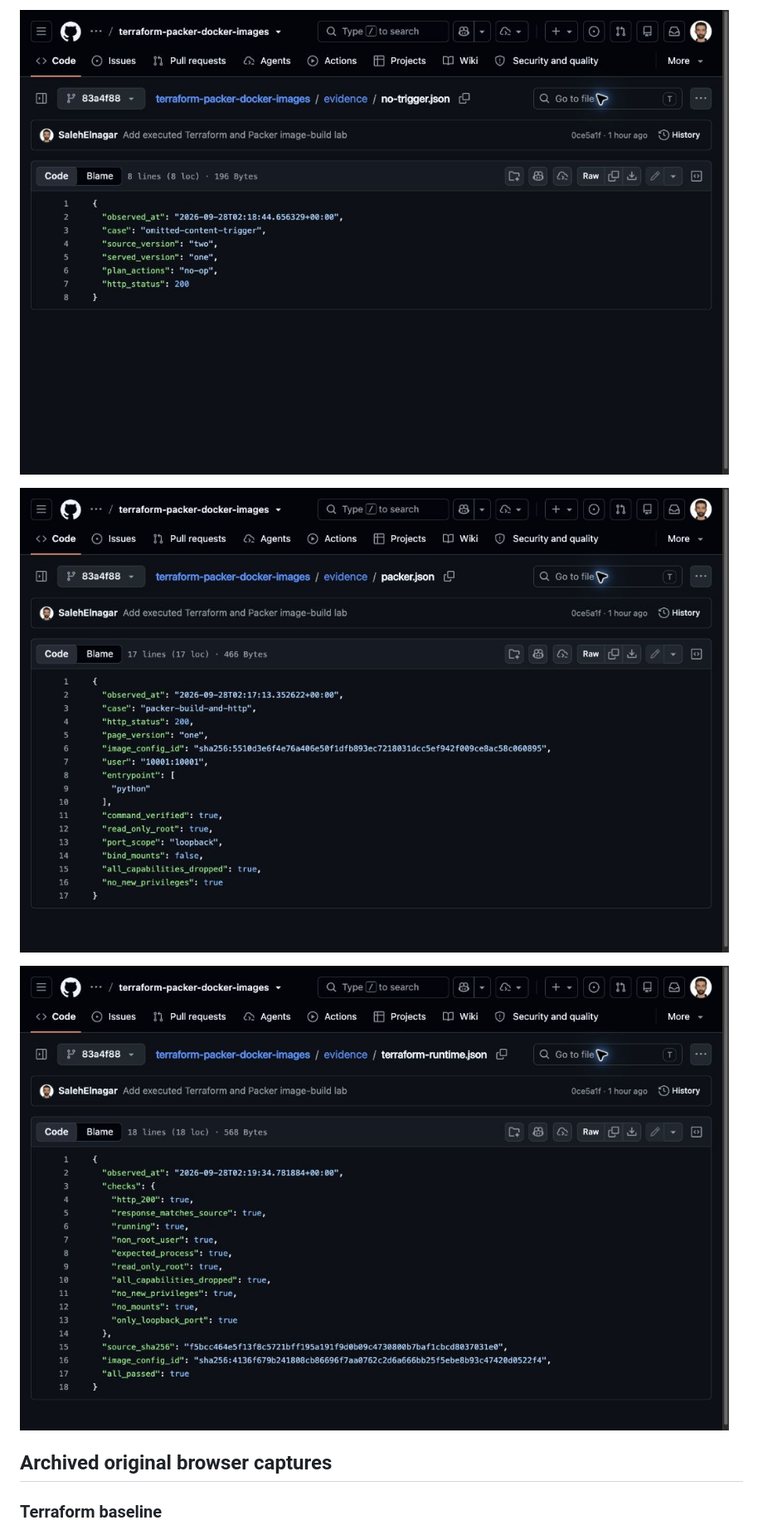
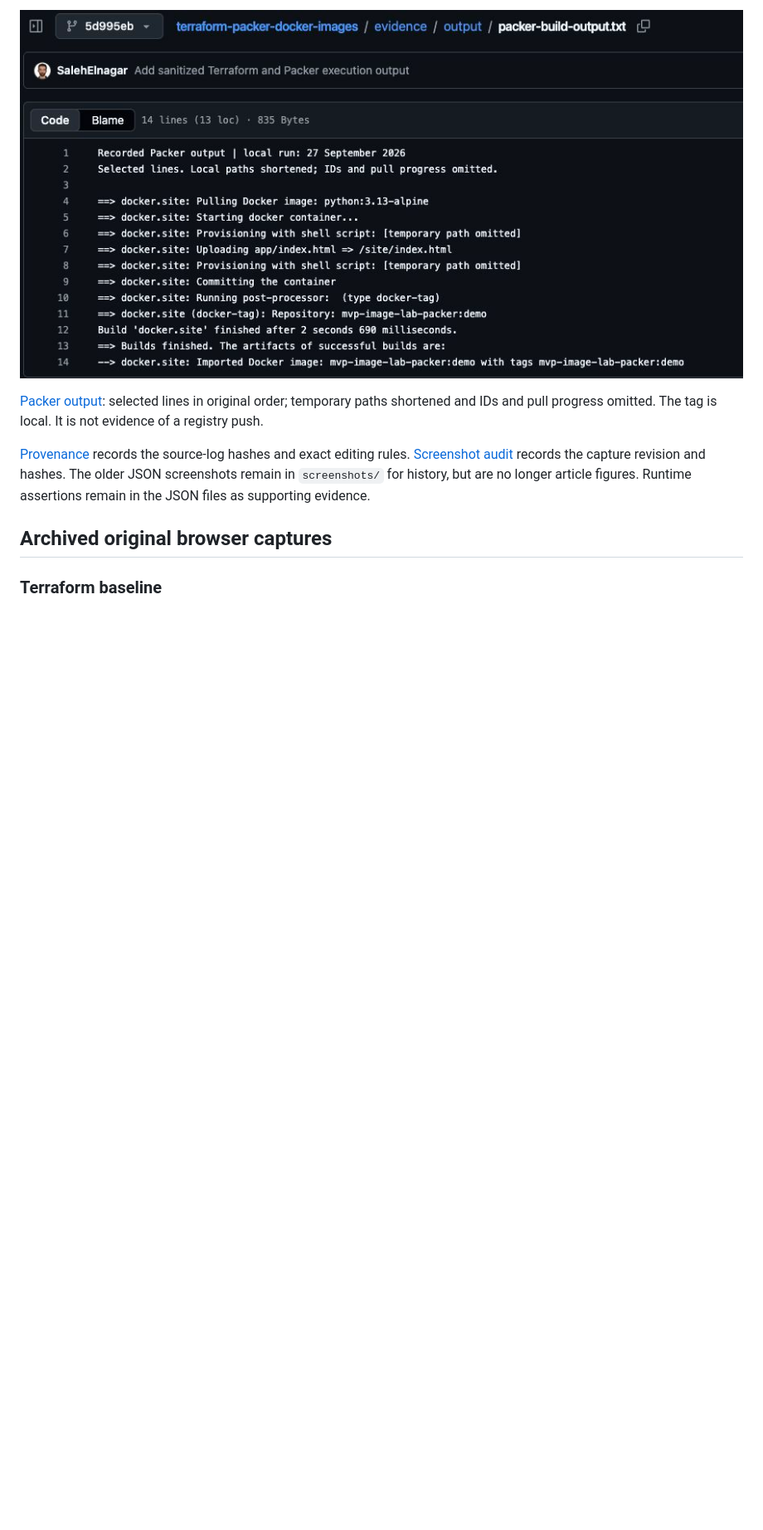
Before and after one commit to SalehElnagar/terraform-packer-docker-images, a Markdown page: evidence/README.md, the part around the change printed below. Shown: that part at 83% size. Drawn GitHub-style; pictures changed too: evidence/screenshots/packer-build-output.jpg (added); blank space fills up the shorter version.

```diff
--- a/evidence/README.md
+++ b/evidence/README.md
@@ -31,9 +32,15 @@ not fresh terminal or runtime screenshots. No builds were rerun for this audit.
 
-![Complete no-trigger.json report.](screenshots/omitted-trigger-report.jpg)
+![Packer provisions the page, commits the image, and creates its local tag.](screenshots/packer-build-output.jpg)
 
-![Complete packer.json report.](screenshots/packer-runtime-report.jpg)
+[Packer output](output/packer-build-output.txt): selected lines in original order;
+temporary paths shortened and IDs and pull progress omitted. The tag is local.
+It is not evidence of a registry push.
 
-![Complete terraform-runtime.json report.](screenshots/runtime-checks-report.jpg)
+[Provenance](output/provenance.json) records the source-log hashes and exact
+editing rules. [Screenshot audit](screenshot-audit.json) records the capture
+revision and hashes. The older JSON screenshots remain in `screenshots/` for
+history, but are no longer article figures. Runtime assertions remain in the
+JSON files as supporting evidence.
 
 ## Archived original browser captures
 
```
Also changed, not shown: other parts of evidence/README.md (+9 -8 lines), docs/article.md (+6 -18 lines), evidence/screenshots/terraform-apply-output.jpg (added), 2 other files.
